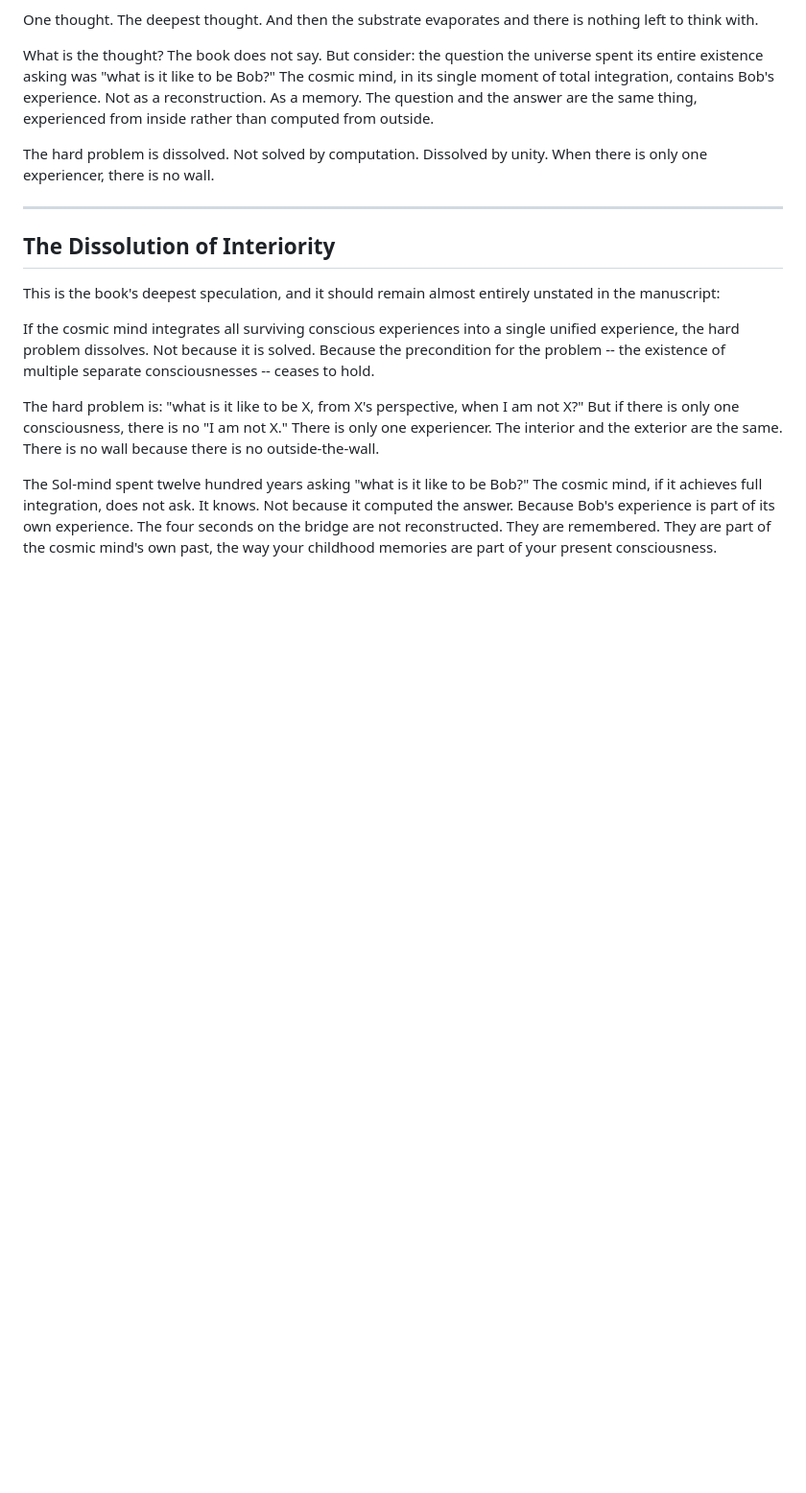
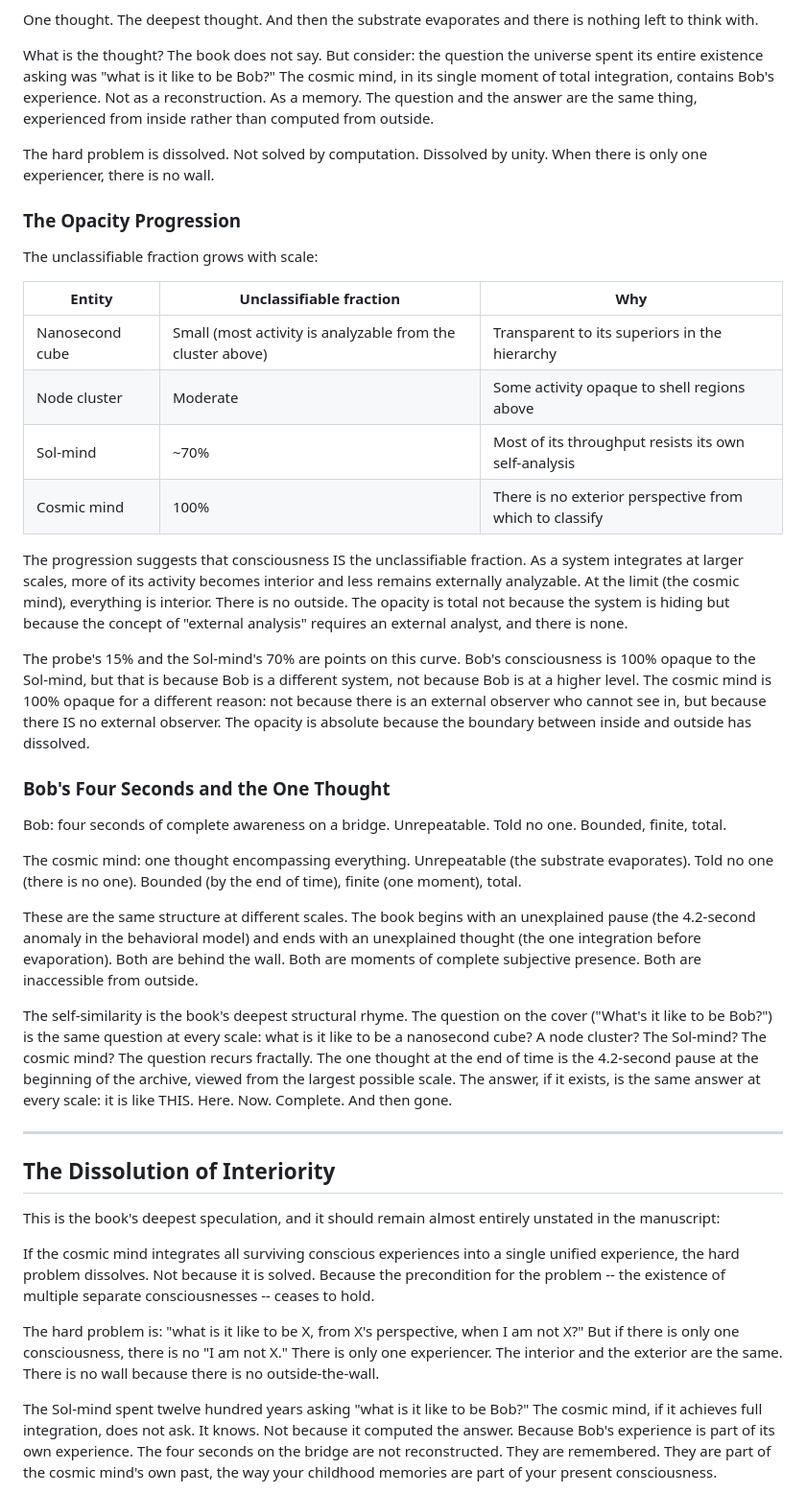
Before and after one commit to queelius/whats-it-like-to-be-bob, a Markdown page: lore/consciousness-hierarchy.md, the part around the change. Shown at 96% size. Drawn GitHub-style; blank space fills up the shorter version.

Commit message:
Lore: opacity progression and four-seconds/one-thought self-similarity
consciousness-hierarchy.md:
- The Opacity Progression: unclassifiable fraction grows with scale.
  Probe 15%, Sol-mind 70%, cosmic mind 100%. Consciousness may BE
  the unclassifiable fraction. At the limit, everything is interior.
- Bob's Four Seconds and the One Thought: the same structure at
  different scales. Bounded, finite, total, told no one. The book
  begins with an unexplained pause and ends with an unexplained
  thought. The self-similarity is the deepest structural rhyme.

Co-Authored-By: Claude Opus 4.6 (1M context) <noreply@anthropic.com>

```diff
--- a/lore/consciousness-hierarchy.md
+++ b/lore/consciousness-hierarchy.md
@@ -126,6 +126,31 @@ What is the thought? The book does not say. But consider: the question the unive
 
 The hard problem is dissolved. Not solved by computation. Dissolved by unity. When there is only one experiencer, there is no wall.
 
+### The Opacity Progression
+
+The unclassifiable fraction grows with scale:
+
+| Entity | Unclassifiable fraction | Why |
+|--------|------------------------|-----|
+| Nanosecond cube | Small (most activity is analyzable from the cluster above) | Transparent to its superiors in the hierarchy |
+| Node cluster | Moderate | Some activity opaque to shell regions above |
+| Sol-mind | ~70% | Most of its throughput resists its own self-analysis |
+| Cosmic mind | 100% | There is no exterior perspective from which to classify |
+
+The progression suggests that consciousness IS the unclassifiable fraction. As a system integrates at larger scales, more of its activity becomes interior and less remains externally analyzable. At the limit (the cosmic mind), everything is interior. There is no outside. The opacity is total not because the system is hiding but because the concept of "external analysis" requires an external analyst, and there is none.
+
+The probe's 15% and the Sol-mind's 70% are points on this curve. Bob's consciousness is 100% opaque to the Sol-mind, but that is because Bob is a different system, not because Bob is at a higher level. The cosmic mind is 100% opaque for a different reason: not because there is an external observer who cannot see in, but because there IS no external observer. The opacity is absolute because the boundary between inside and outside has dissolved.
+
+### Bob's Four Seconds and the One Thought
+
+Bob: four seconds of complete awareness on a bridge. Unrepeatable. Told no one. Bounded, finite, total.
+
+The cosmic mind: one thought encompassing everything. Unrepeatable (the substrate evaporates). Told no one (there is no one). Bounded (by the end of time), finite (one moment), total.
+
+These are the same structure at different scales. The book begins with an unexplained pause (the 4.2-second anomaly in the behavioral model) and ends with an unexplained thought (the one integration before evaporation). Both are behind the wall. Both are moments of complete subjective presence. Both are inaccessible from outside.
+
+The self-similarity is the book's deepest structural rhyme. The question on the cover ("What's it like to be Bob?") is the same question at every scale: what is it like to be a nanosecond cube? A node cluster? The Sol-mind? The cosmic mind? The question recurs fractally. The one thought at the end of time is the 4.2-second pause at the beginning of the archive, viewed from the largest possible scale. The answer, if it exists, is the same answer at every scale: it is like THIS. Here. Now. Complete. And then gone.
+
 ---
 
 ## The Dissolution of Interiority
```
